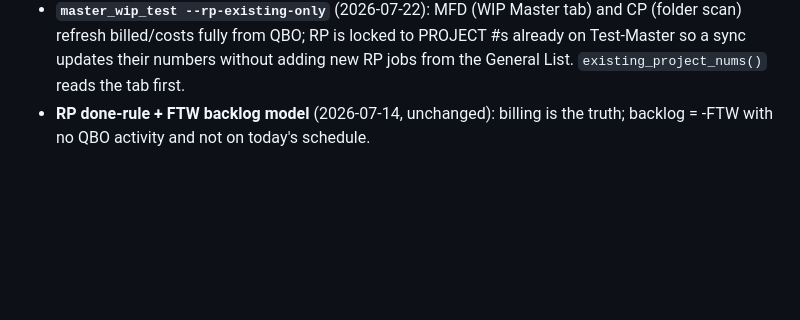
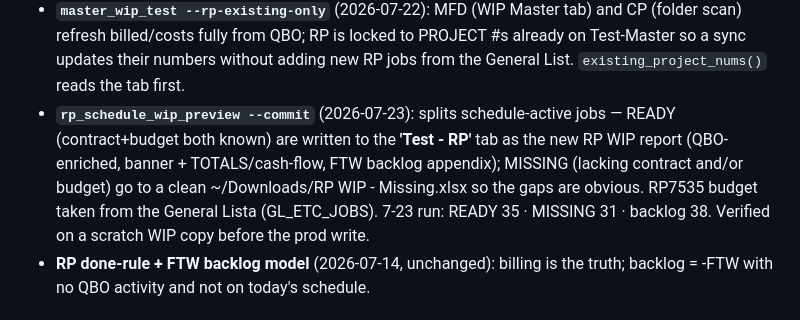
Before and after one commit to Ecarlo-Proficient/Claude-Report, a Markdown page: wip/STATUS.md, the part around the change. GitHub-like rendering; blank space fills up the shorter version.

Commit message:
wip: STATUS — record rp_schedule_wip_preview --commit (READY→Test-RP, MISSING list)
Co-Authored-By: Claude Opus 4.8 <noreply@anthropic.com>

```diff
--- a/wip/STATUS.md
+++ b/wip/STATUS.md
@@ -36,6 +36,12 @@ Last updated: 2026-07-21 (pm)
   PROJECT #s already on Test-Master so a sync updates their numbers without
   adding new RP jobs from the General List. `existing_project_nums()` reads
   the tab first.
+- **`rp_schedule_wip_preview --commit`** (2026-07-23): splits schedule-active jobs —
+  READY (contract+budget both known) are written to the **'Test - RP'** tab as the new
+  RP WIP report (QBO-enriched, banner + TOTALS/cash-flow, FTW backlog appendix); MISSING
+  (lacking contract and/or budget) go to a clean ~/Downloads/RP WIP - Missing.xlsx so the
+  gaps are obvious. RP7535 budget taken from the General Lista (GL_ETC_JOBS). 7-23 run:
+  READY 35 · MISSING 31 · backlog 38. Verified on a scratch WIP copy before the prod write.
 - **RP done-rule + FTW backlog model** (2026-07-14, unchanged): billing is the
   truth; backlog = -FTW with no QBO activity and not on today's schedule.
 
```
